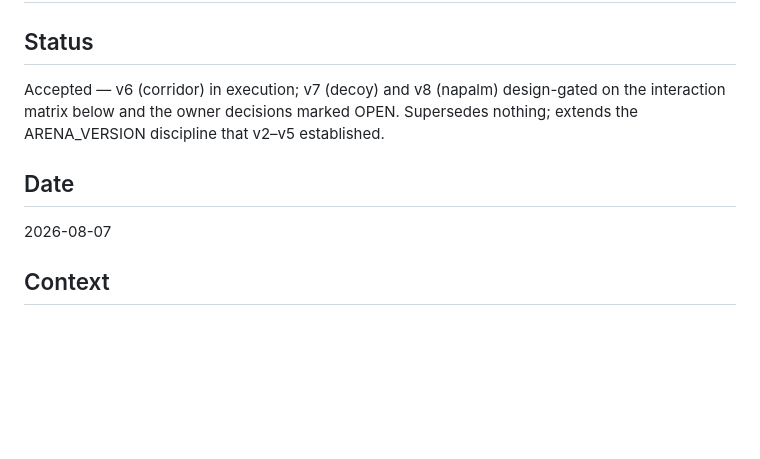
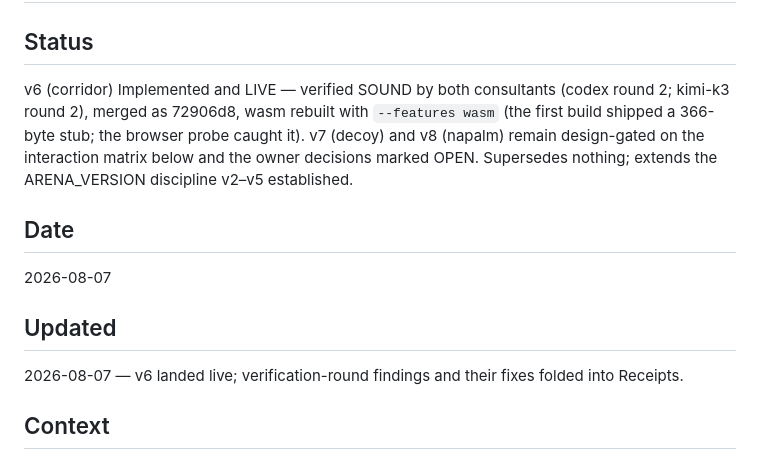
Before and after one commit to robertelee78/worm, a Markdown page: docs/adrs/022-world-rules-program.md, the part around the change. Rendered like a GitHub page; blank space fills up the shorter version.

Commit message:
docs(adr-022): v6 corridor Implemented and live

```diff
--- a/docs/adrs/022-world-rules-program.md
+++ b/docs/adrs/022-world-rules-program.md
@@ -1,13 +1,20 @@
 # ADR-022: The World-Rules Program — Two-Lane Corridor, Timed Decoy, Napalm
 
 ## Status
-Accepted — v6 (corridor) in execution; v7 (decoy) and v8 (napalm)
-design-gated on the interaction matrix below and the owner decisions
-marked OPEN. Supersedes nothing; extends the ARENA_VERSION discipline
-that v2–v5 established.
+v6 (corridor) Implemented and LIVE — verified SOUND by both consultants
+(codex round 2; kimi-k3 round 2), merged as 72906d8, wasm rebuilt with
+`--features wasm` (the first build shipped a 366-byte stub; the browser
+probe caught it). v7 (decoy) and v8 (napalm) remain design-gated on the
+interaction matrix below and the owner decisions marked OPEN.
+Supersedes nothing; extends the ARENA_VERSION discipline v2–v5
+established.
 
 ## Date
 2026-08-07
+
+## Updated
+2026-08-07 — v6 landed live; verification-round findings and their
+fixes folded into Receipts.
 
 ## Context
 
```
